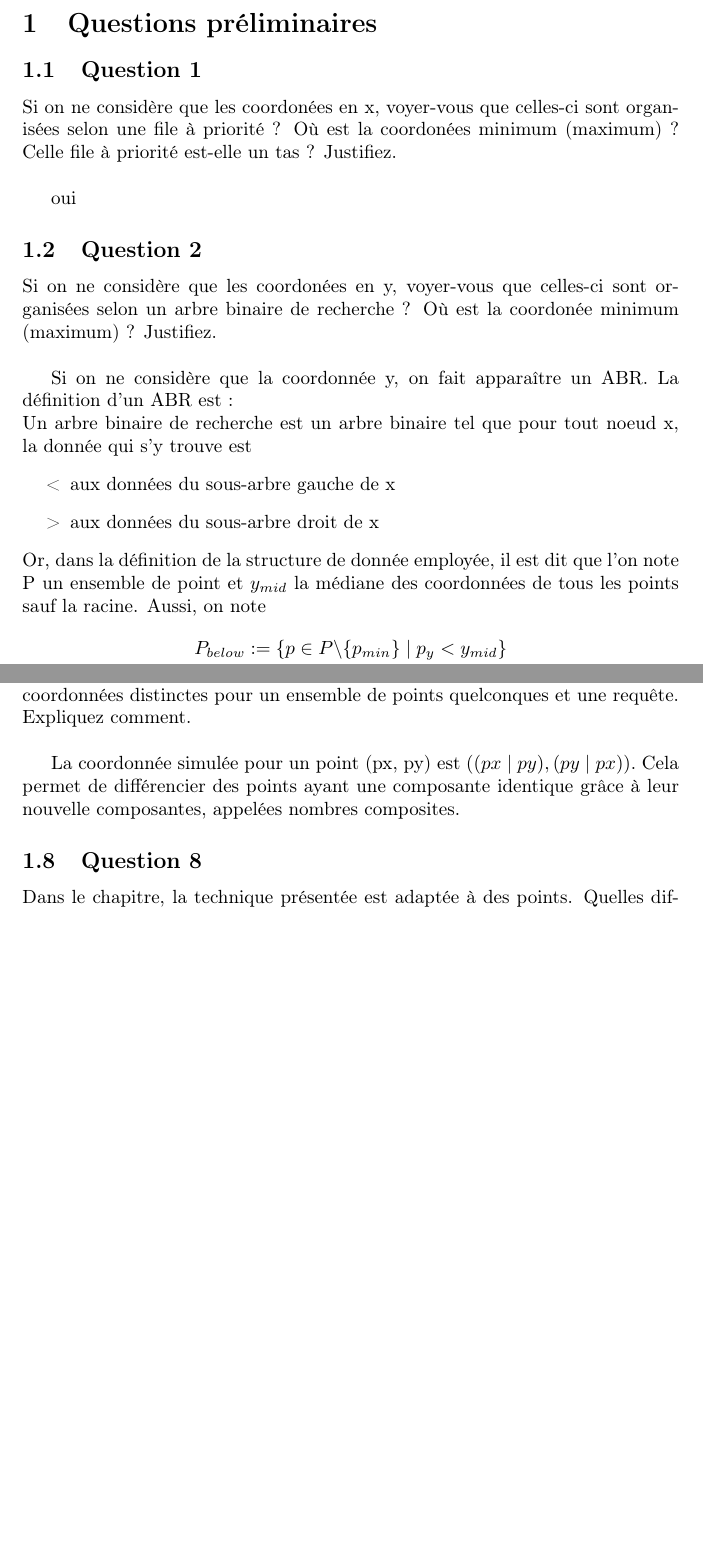
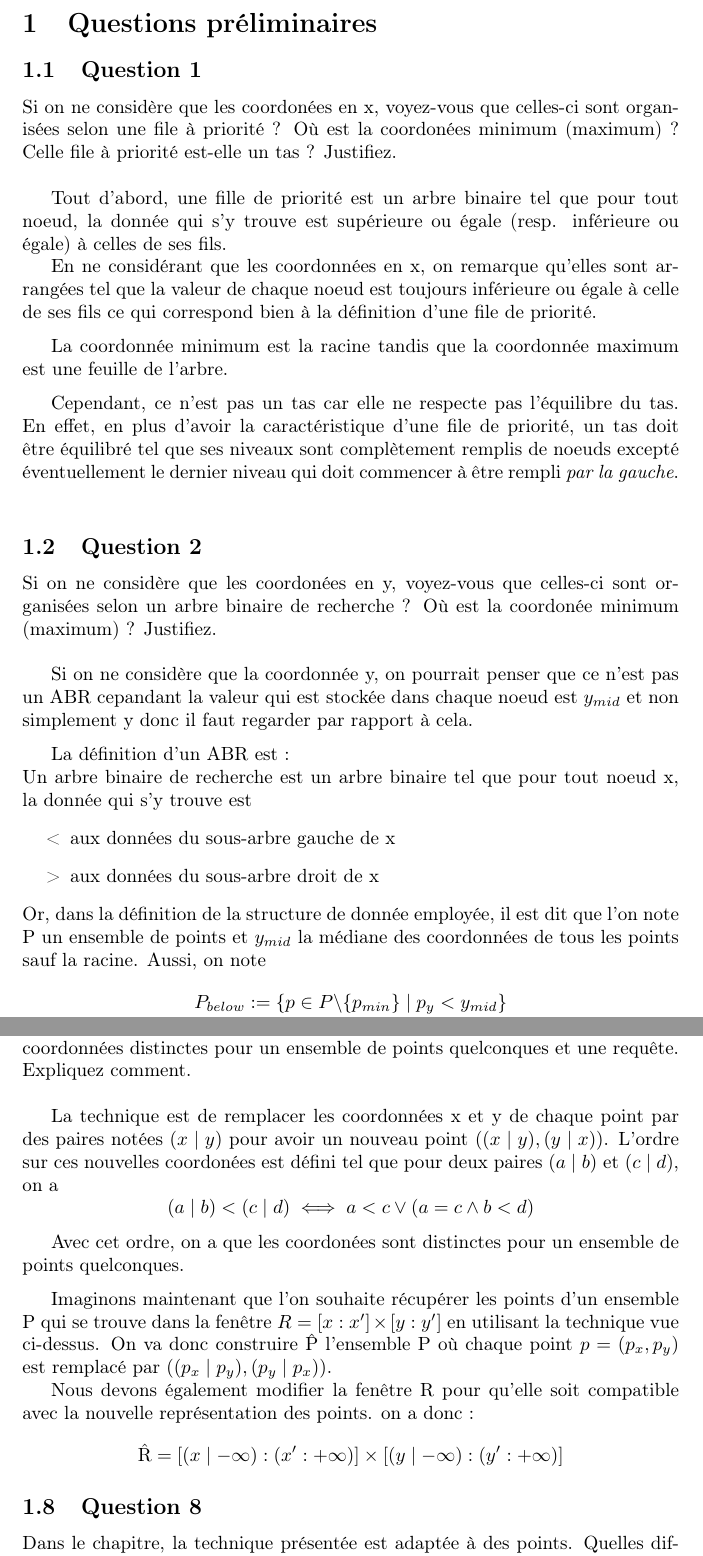
Before and after one commit to LicorneRose765/Windowing, a LaTeX document (Questions/oui.tex): two parts of pages 3 and 6 of 6, joined at a grey line, cut so that both start at the same text, the shorter picture padded with empty space. Compiled offline with pdfLaTeX.

Commit message:
Ajout réponses aux questions (read comments)
Done : 1 - 2 - 7
Rmq :  1. Mettre exemple de pourquoi c'est pas un tas
             2.  Regarder si il faut pas mettre le y_min plutot que le y_mid minimum

On track : Q6 - Q8

```diff
--- a/Questions/oui.tex
+++ b/Questions/oui.tex
@@ -94,26 +94,49 @@
 
 \section{Questions préliminaires}
 
-\subsection{Question 1} Si on ne considère que les coordonées en x, voyer-vous
+\subsection{Question 1} Si on ne considère que les coordonées en x, voyez-vous
 que celles-ci sont organisées selon une file à priorité ? Où est la coordonées minimum (maximum) ?
 Celle file à priorité est-elle un tas ? Justifiez.
 
 \bigskip
 
-oui % TODO
+Tout d'abord, une fille de priorité est un arbre binaire tel que pour tout noeud, la donnée qui s'y trouve est supérieure ou
+égale (resp. inférieure ou égale) à celles de ses fils.
 
-\subsection{Question 2} Si on ne considère que les coordonées en y, voyer-vous
+En ne considérant que les coordonnées en x, on remarque qu'elles sont arrangées tel que la valeur de chaque noeud est toujours inférieure ou égale
+à celle de ses fils ce qui correspond bien à la définition d'une file de priorité.
+
+\medskip
+
+La coordonnée minimum est la racine tandis que la coordonnée maximum est une feuille de l'arbre.
+
+\medskip
+
+Cependant, ce n'est pas un tas car elle ne respecte pas l'équilibre du tas.
+En effet, en plus d'avoir la caractéristique d'une file de priorité, un tas doit être équilibré tel que
+ses niveaux sont complètement remplis de noeuds excepté éventuellement le dernier niveau qui doit commencer à être rempli \emph{par la gauche}.
+
+\bigskip
+
+% TODO : mettre un contre-exemple ici pour montrer que c'est pas équilibré
+
+\subsection{Question 2} Si on ne considère que les coordonées en y, voyez-vous
 que celles-ci sont organisées selon un arbre binaire de recherche ? Où est la coordonée minimum (maximum) ? Justifiez.
 
 \bigskip
 
-Si on ne considère que la coordonnée y, on fait apparaître un ABR. La définition d'un ABR est : \\
+Si on ne considère que la coordonnée y, on pourrait penser que ce n'est pas un ABR cepandant la valeur qui est stockée dans chaque noeud
+est $y_{mid}$ et non simplement y donc il faut regarder par rapport à cela.
+
+\medskip
+
+La définition d'un ABR est : \\
 Un arbre binaire de recherche est un arbre binaire tel que pour tout noeud x, la donnée qui s'y trouve est
 \begin{itemize}
     \item[<] aux données du sous-arbre gauche de x
     \item[>] aux données du sous-arbre droit de x
 \end{itemize}
-Or, dans la définition de la structure de donnée employée, il est dit que l'on note P un ensemble de point et $y_{mid}$ la médiane des coordonnées de tous
+Or, dans la définition de la structure de donnée employée, il est dit que l'on note P un ensemble de points et $y_{mid}$ la médiane des coordonnées de tous
 les points sauf la racine. Aussi, on note
 \begin{align}
     P_{below} &:= \{p \in P\backslash \{ p_{min} \} \mid p_y < y_{mid}\} \nonumber\\
@@ -197,7 +225,7 @@ pas été choisie, et que celle-ci doit se trouver dans l'intervalle bornée à
 \subsection{Question 6} Les auteurs du Chapitre 10 font l'hypothèse que tous les points ont des coordonées bien
 distinctes en x et en y. Expliquer pourquoi.
 
-% TODO : pas bien répondu à la question
+% TODO : On doit expliquer pourquoi on veut que les points aient des coordonnées bien distinctes en x et en y je pense.
 
 \bigskip
 
@@ -211,13 +240,27 @@ là où c'était le cas lorsqu'une composante variait)).
 
 \subsection{Question 7} Une technique est présentée à la page 111. Celle-ci permet de simuler des coordonnées
 distinctes pour un ensemble de points quelconques et une requête. Expliquez comment.
-% TODO faut juste décrirer pourquoi les points sont différents, ça doit prendre 5 lignes max.
 
 
 \bigskip
 
-La coordonnée simulée pour un point (px, py) est $((px \mid py), (py \mid px)).$
-Cela permet de différencier des points ayant une composante identique grâce à leur nouvelle composantes, appelées nombres composites.
+La technique est de remplacer les coordonnées x et y de chaque point par des paires notées $(x \mid y)$ pour avoir un nouveau point $((x \mid y), (y \mid x))$.
+L'ordre sur ces nouvelles coordonées est défini tel que pour deux paires $(a \mid b)$ et $(c \mid d)$, on a
+\[
+    (a \mid b) < (c \mid d) \iff a < c \lor (a = c \land b < d)
+\]
+
+Avec cet ordre, on a que les coordonées sont distinctes pour un ensemble de points quelconques.
+
+\medskip
+Imaginons maintenant que l'on souhaite récupérer les points d'un ensemble P qui se trouve dans la fenêtre $R = [x:x'] \times [y:y']$
+en utilisant la technique vue ci-dessus. On va donc construire \^P l'ensemble P où chaque point $p = (p_x,p_y)$ est remplacé par $((p_x \mid p_y), (p_y \mid p_x))$.
+
+Nous devons également modifier la fenêtre R pour qu'elle soit compatible avec la nouvelle représentation des points.
+on a donc :
+\[
+    \text{\^R} = [(x \mid - \infty) : (x':+\infty)] \times [(y \mid - \infty) : (y':+\infty)]
+\]
 
 
 \subsection{Question 8} Dans le chapitre, la technique présentée est adaptée à des points.
```
Also changed, not shown: Questions/oui.pdf, Questions/oui.tex (12 more changed lines).
